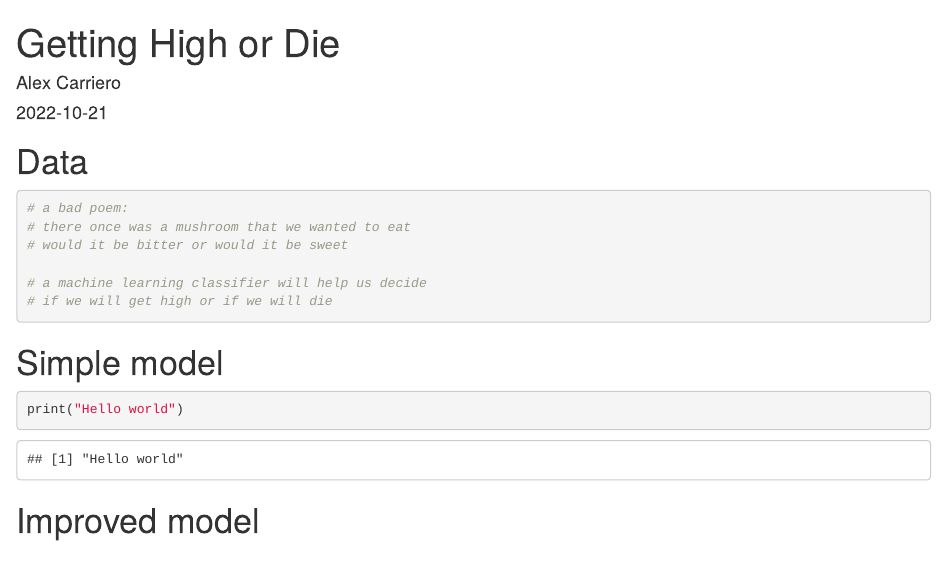
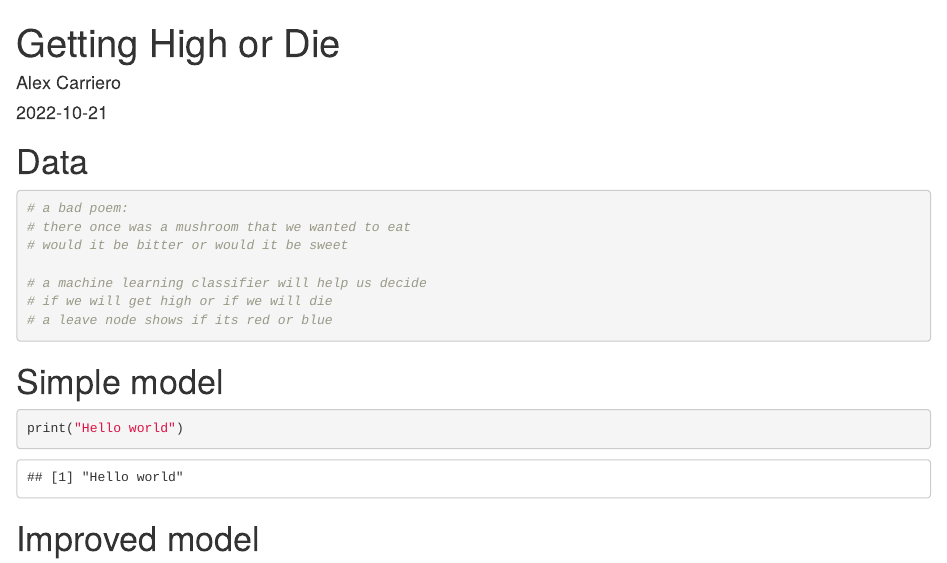
Before and after one commit to alexcarriero/Getting-High-or-Die, an R Markdown document (group1_a2.Rmd): the page in a window 1100 px wide, from its top. Rendered offline with R 4.5, knitr and Pandoc, with nearby package versions.

Commit message:
Update group1_a2.Rmd

````diff
--- a/group1_a2.Rmd
+++ b/group1_a2.Rmd
@@ -14,6 +14,7 @@ output: html_document
 
 # a machine learning classifier will help us decide
 # if we will get high or if we will die
+# a leave node shows if its red or blue
 ```
 
 # Simple model
````
